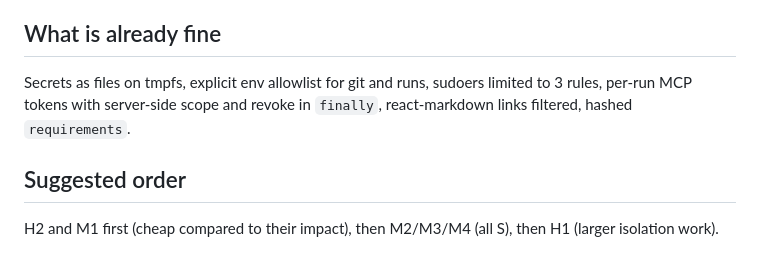
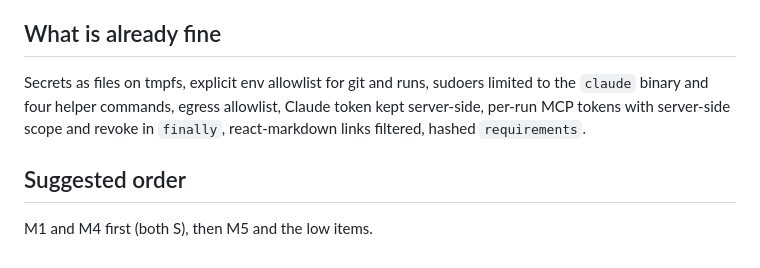
Before and after one commit to enzoblain/Palabre, a Markdown page: docs/audit/security.md, the part around one of its changes. GitHub-like rendering.

```diff
--- a/docs/audit/security.md
+++ b/docs/audit/security.md
@@ -52,8 +50,8 @@ No code path on `dev` posts this alert anymore (removed by #131 / PR 101). The i
 
 ## What is already fine
 
-Secrets as files on tmpfs, explicit env allowlist for git and runs, sudoers limited to 3 rules, per-run MCP tokens with server-side scope and revoke in `finally`, react-markdown links filtered, hashed `requirements`.
+Secrets as files on tmpfs, explicit env allowlist for git and runs, sudoers limited to the `claude` binary and four helper commands, egress allowlist, Claude token kept server-side, per-run MCP tokens with server-side scope and revoke in `finally`, react-markdown links filtered, hashed `requirements`.
 
 ## Suggested order
 
-H2 and M1 first (cheap compared to their impact), then M2/M3/M4 (all S), then H1 (larger isolation work).
+M1 and M4 first (both S), then M5 and the low items.
```
Also changed, not shown: other parts of docs/audit/security.md (+20 -22 lines), docs/audit/access-map.md (added, +40 -0 lines).
